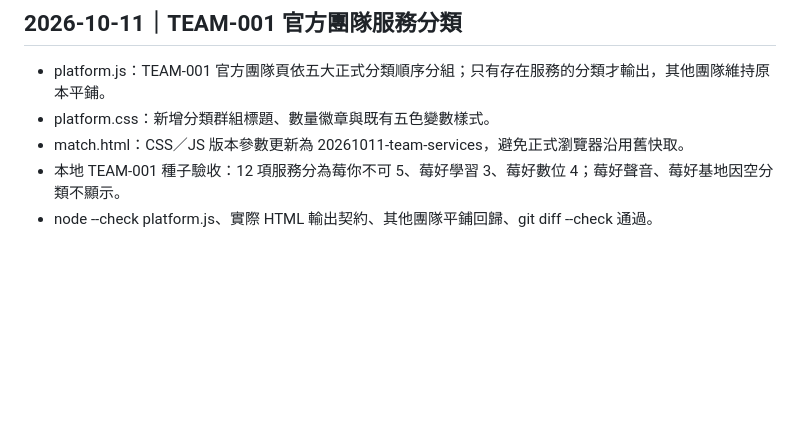
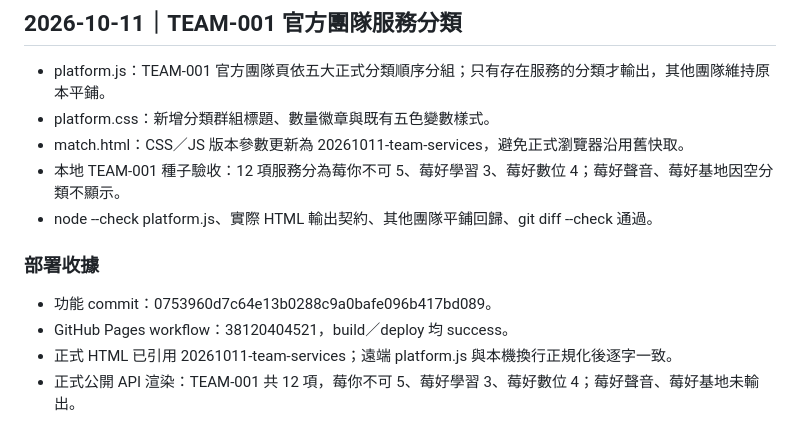
Before and after one commit to jikong0709/meihau-booking, a Markdown page: 協作/工作日誌.md, the part around the change. Rendered like a GitHub page; blank space fills up the shorter version.

```diff
--- a/協作/工作日誌.md
+++ b/協作/工作日誌.md
@@ -573,3 +573,10 @@
 - match.html：CSS／JS 版本參數更新為 20261011-team-services，避免正式瀏覽器沿用舊快取。
 - 本地 TEAM-001 種子驗收：12 項服務分為莓你不可 5、莓好學習 3、莓好數位 4；莓好聲音、莓好基地因空分類不顯示。
 - node --check platform.js、實際 HTML 輸出契約、其他團隊平鋪回歸、git diff --check 通過。
+
+### 部署收據
+
+- 功能 commit：0753960d7c64e13b0288c9a0bafe096b417bd089。
+- GitHub Pages workflow：38120404521，build／deploy 均 success。
+- 正式 HTML 已引用 20261011-team-services；遠端 platform.js 與本機換行正規化後逐字一致。
+- 正式公開 API 渲染：TEAM-001 共 12 項，莓你不可 5、莓好學習 3、莓好數位 4；莓好聲音、莓好基地未輸出。
```
Also changed, not shown: _SESSION_CONTEXT.md (+8 -0 lines), 協作/工作交接區.md (+7 -0 lines).
